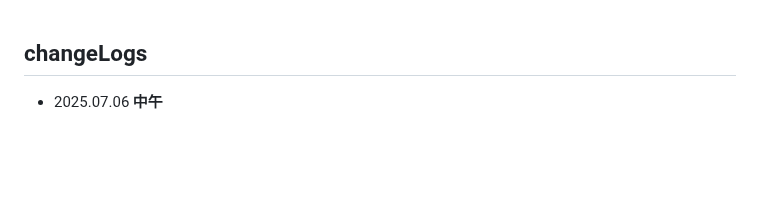
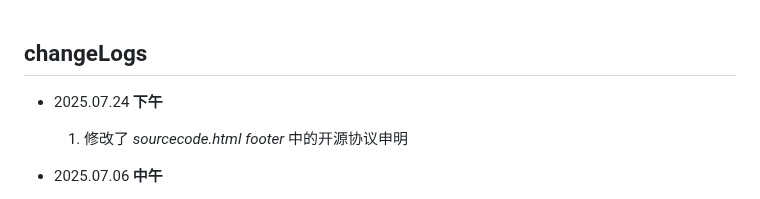
Before and after one commit to LinuxMint-User/mysite, a Markdown page: changeLogs.md, the part around the change. Drawn GitHub-style; blank space fills up the shorter version.

```diff
--- a/changeLogs.md
+++ b/changeLogs.md
@@ -1,4 +1,7 @@
 ## changeLogs
+- 2025.07.24
+  **下午**
+  1. 修改了 *sourcecode.html* *footer* 中的开源协议申明
 
 - 2025.07.06
   **中午**
```
